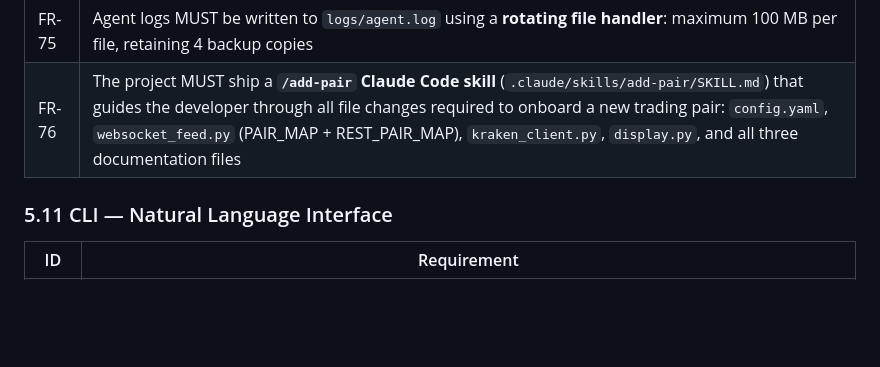
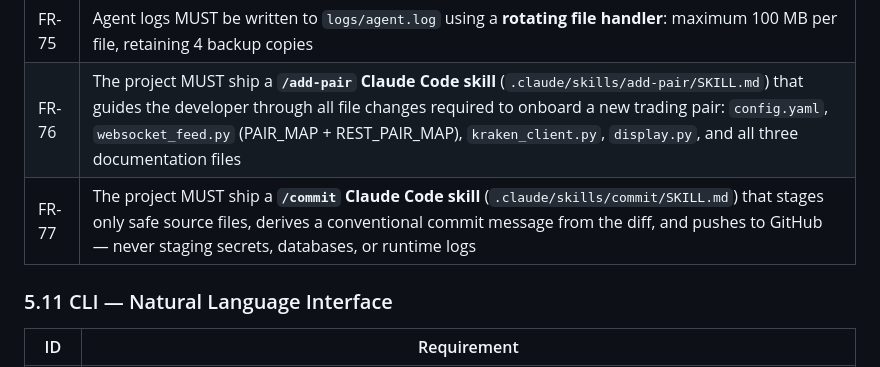
Before and after one commit to vipulbms/crypto-trader-agent, a Markdown page: business-requirement.md, the part around the change. Rendered like a GitHub page; blank space fills up the shorter version.

```diff
--- a/business-requirement.md
+++ b/business-requirement.md
@@ -185,6 +185,7 @@ The agent must operate continuously, make data-driven decisions using a locally-
 | FR-74 | All timestamps throughout the system (database writes, log entries, cycle prompts) MUST use **Singapore Standard Time (SGT, UTC+8)** |
 | FR-75 | Agent logs MUST be written to `logs/agent.log` using a **rotating file handler**: maximum 100 MB per file, retaining 4 backup copies |
 | FR-76 | The project MUST ship a **`/add-pair` Claude Code skill** (`.claude/skills/add-pair/SKILL.md`) that guides the developer through all file changes required to onboard a new trading pair: `config.yaml`, `websocket_feed.py` (PAIR_MAP + REST_PAIR_MAP), `kraken_client.py`, `display.py`, and all three documentation files |
+| FR-77 | The project MUST ship a **`/commit` Claude Code skill** (`.claude/skills/commit/SKILL.md`) that stages only safe source files, derives a conventional commit message from the diff, and pushes to GitHub — never staging secrets, databases, or runtime logs |
 
 ### 5.11 CLI — Natural Language Interface
 
```
Also changed, not shown: README.md (+18 -0 lines), 1 other file.
